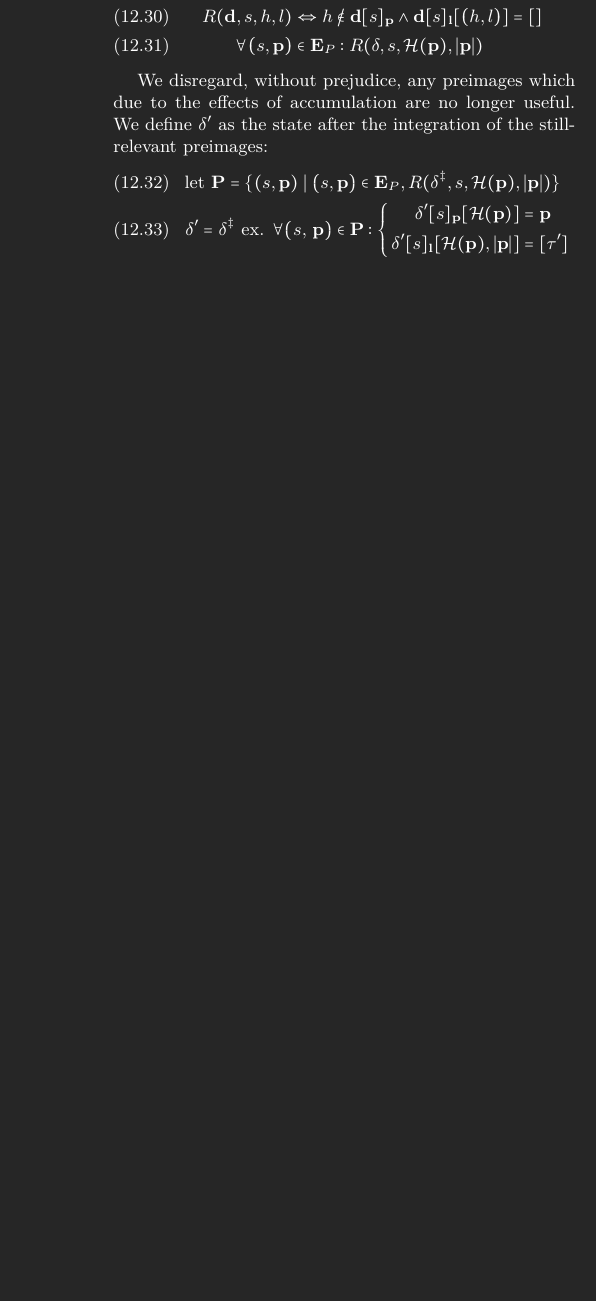
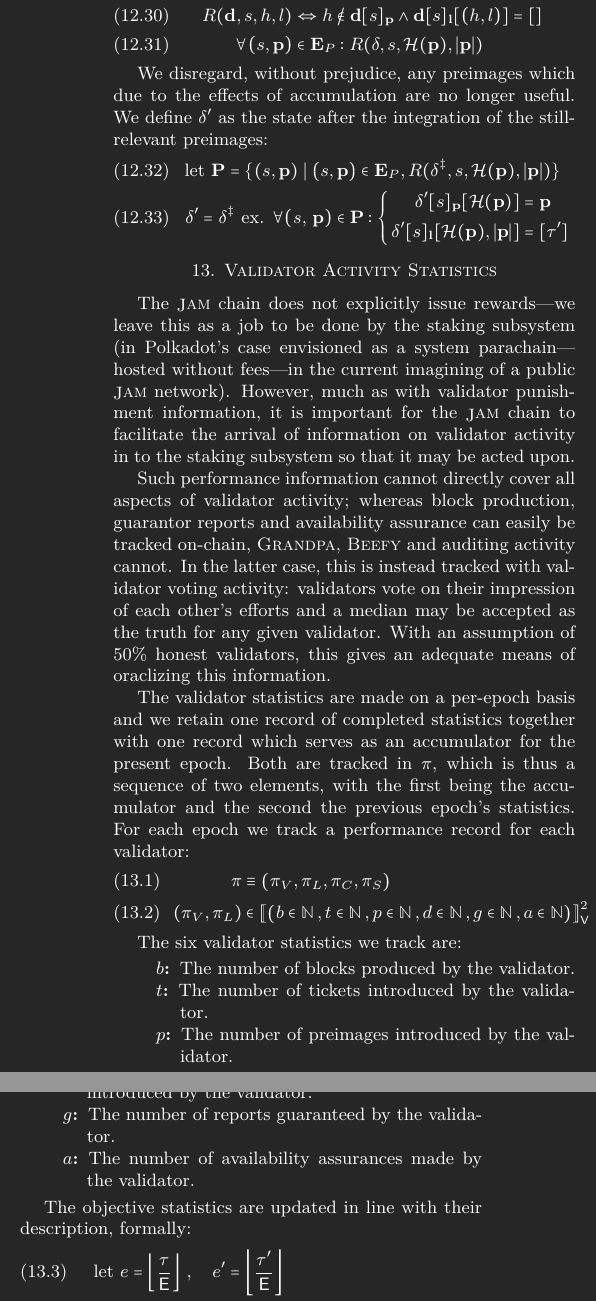
Before and after one commit to gavofyork/graypaper, a LaTeX paper (graypaper.tex, which reads text/statistics.tex): part of one column of page 24 of 70 before the commit and two parts of the columns of page 24 of 71 after it, the two joined at a grey line, cut so that both start at the same text, the shorter picture padded with empty space. Compiled offline with XeLaTeX; a LaTeX package or settings file that is missing is left out.

Commit message:
Core statistics

```diff
--- /dev/null
+++ b/text/statistics.tex
@@ -0,0 +1,110 @@
+\section{Validator Activity Statistics}\label{sec:bookkeeping}
+
+The \Jam chain does not explicitly issue rewards---we leave this as a job to be done by the staking subsystem (in Polkadot's case envisioned as a system parachain---hosted without fees---in the current imagining of a public \Jam network). However, much as with validator punishment information, it is important for the \Jam chain to facilitate the arrival of information on validator activity in to the staking subsystem so that it may be acted upon.
+
+Such performance information cannot directly cover all aspects of validator activity; whereas block production, guarantor reports and availability assurance can easily be tracked on-chain, \textsc{Grandpa}, \textsc{Beefy} and auditing activity cannot. In the latter case, this is instead tracked with validator voting activity: validators vote on their impression of each other's efforts and a median may be accepted as the truth for any given validator. With an assumption of 50\% honest validators, this gives an adequate means of oraclizing this information.
+
+The validator statistics are made on a per-epoch basis and we retain one record of completed statistics together with one record which serves as an accumulator for the present epoch. Both are tracked in $\pi$, which is thus a sequence of two elements, with the first being the accumulator and the second the previous epoch's statistics. For each epoch we track a performance record for each validator:
+\begin{align}
+  \pi &\equiv \tup{\pi_V, \pi_L, \pi_C, \pi_S}\\
+  (\pi_V, \pi_L) &\in \seq{\tuple{
+    \isa{b}{\N}\,,
+    \isa{t}{\N}\,,
+    \isa{p}{\N}\,,
+    \isa{d}{\N}\,,
+    \isa{g}{\N}\,,
+    \isa{a}{\N}
+%    \isa{\mathbf{u}}{\seq{\N}_\mathsf{V}}
+  }}_\mathsf{V}^2\!\!\!\!\!\!\!\!\!\!
+\end{align}
+
+The six validator statistics we track are:
+\begin{description}
+  \item[$b$] The number of blocks produced by the validator.
+  \item[$t$] The number of tickets introduced by the validator.
+  \item[$p$] The number of preimages introduced by the validator.
+  \item[$d$] The total number of octets across all preimages introduced by the validator.
+  \item[$g$] The number of reports guaranteed by the validator.
+  \item[$a$] The number of availability assurances made by the validator.
+%  \item[$\mathbf{u}$] The number of audit announcements made by that validator as seen by other validators. This forms a subjective statistic
+\end{description}
+
+%The latter item is not a direct measure of the number of audits performed by the validator, but rather the number of times that other validators have seen the validator announce an audit. This is a measure of the validator's activity in the auditing process.
+
+The objective statistics are updated in line with their description, formally:
+\begin{align}
+    \using e =\; &\ffrac{\tau}{\mathsf{E}} \ ,\quad e' = \ffrac{\tau'}{\mathsf{E}}\\
+    (\mathbf{a}, \pi'_L) \equiv\;&\begin{cases}
+        (\pi_V, \pi_L) &\when e' = e \\
+        (\sq{\tuple{0, \dots, [0, \dots]}, \dots}, \pi_V) &\otherwise
+    \end{cases}\\
+    \forall v \in \N_\mathsf{V} :&\; \left\{\begin{aligned}
+        \pi'_V[v]_b &\equiv \mathbf{a}[v]_b + (v = \mathbf{H}_i)\\
+        \pi'_V[v]_t &\equiv \mathbf{a}[v]_t + \begin{cases}
+            |\xttickets| &\when v = \mathbf{H}_i \\
+            0 &\otherwise
+        \end{cases}\\
+        \pi'_V[v]_p &\equiv \mathbf{a}[v]_p + \begin{cases}
+            |\xtpreimages| &\when v = \mathbf{H}_i \\
+            0 &\otherwise
+        \end{cases}\\
+        \pi'_V[v]_d &\equiv \mathbf{a}[v]_d + \begin{cases}
+            \sum_{d \in \xtpreimages}|d| &\when v = \mathbf{H}_i \\
+            0 &\otherwise
+        \end{cases}\\
+        \pi'_V[v]_g &\equiv \mathbf{a}[v]_g + (\kappa'_v \in \mathbf{R})\\
+        \pi'_V[v]_a &\equiv \mathbf{a}[v]_a + (\exists a \in \xtassurances : a_v = v)
+    \end{aligned}\right.\!\!\!\!
+\end{align}
+
+Note that $\mathbf{R}$ is the \emph{Reporters} set, as defined in equation \ref{eq:guarantorsig}.
+
+The other two components of statistics are the core and service activity statistics. These are tracked only on a per-block basis unlike the validator statistics which are tracked over the whole epoch.
+
+\begin{align}
+  \pi_C &\in \seq{\tuple{
+    \begin{alignedat}{7}
+      \isa{d&}{\N}\,,\;  % da_load: u32
+      \isa{&p&}{\N}\,,\;  % popularity: u16
+      \isa{&i&}{\N}\,,\;  % imports: u16
+      \isa{&e&}{\N}\,,\;\\  % extrinsic_count: u16
+      \isa{z&}{\N}\,,\;  % extrinsic_size: u32
+      \isa{&x&}{\N}\,,\;  % exports: u16
+      \isa{&b&}{\N}\,,\;  % bundle_size: u32
+      \isa{&u&}{\N_G}% gas used
+    \end{alignedat}
+  }}_\mathsf{C}\\
+  \pi_S &\in \dict{\N_S}{\tuple{
+    \begin{alignedat}{3}
+      \isa{p&}{(\N, \N)}\,,\;  % provided_count: u16; provided_size: u32
+      \isa{&r&}{(\N, \N_G)}\,,\;\\% refinement_count: u32; refinement_gas_used: UnsignedGas
+      \isa{i&}{\N}\,,\;  % imports: u16
+      \isa{e}{\N}\,,\;  % extrinsic_count: u16
+      \isa{&z&}{\N}\,,\;  % extrinsic_size: u32
+      \isa{x}{\N}\,,\;\\  % exports: u16
+      \isa{a&}{(\N, \N_G)}\,,\;% accumulate_count: u32; accumulate_gas_used: UnsignedGas
+      \isa{&t&}{(\N, \N_G)}% on_transfers_count: u32; on_transfers_gas_used: UnsignedGas
+    \end{alignedat}
+  }}
+\end{align}
+
+The core statistics are updated using several intermediate values from across the overall state-transition function; $\mathbf{w}$, the incoming work-reports, as defined in \ref{eq:incomingworkreports} and $\mathbf{W}$, the newly available work-reports, as defined in \ref{eq:availableworkreports}. We define the statistics as follows:
+
+\begin{align}
+  \forall c \in \N_C : \pi'_C[c] &\equiv \tup{
+    \begin{alignedat}{5}
+      \is{i&}{R(c)_i}\,,\;
+      \is{&x&}{R(c)_x}\,,\;
+      \is{&z&}{R(c)_z}\,,\\
+      \is{e&}{R(c)_e}\,,\;
+      \is{&u&}{R(c)_u}\,,\;
+      \is{&b&}{R(c)_b}\,,\\
+      \is{d&}{D(c)}\,,\;
+      \is{&p&}{\span\span \textstyle \sum_{a \in \mathbf{E}_A} a_f[c]\qquad}
+    \end{alignedat}
+  }\!\!\!\!\\
+  \where R(c \in \N_C) &\equiv \!\!\!\!\!\!\!\!\!\!\!\sum_{r \in w_\mathbf{r}, w \in \mathbf{w}, w_c = c}
+  \!\!\!\!\!\!\!\!\!\!\!(r_i, r_x, r_z, r_e, r_u, \is{b}{(w_s)_l})\\
+  \also D(c \in \N_C) &\equiv \!\!\!\!\!\!\sum_{w \in \mathbf{W}, w_c = c}
+  \!\!\!\!\!\!(w_s)_l + \mathsf{W}_G\ceil{(w_s)_n\nicefrac{65}{64}}
+\end{align}
```
Also changed, not shown: text/reporting_assurance.tex (+25 -24 lines).
